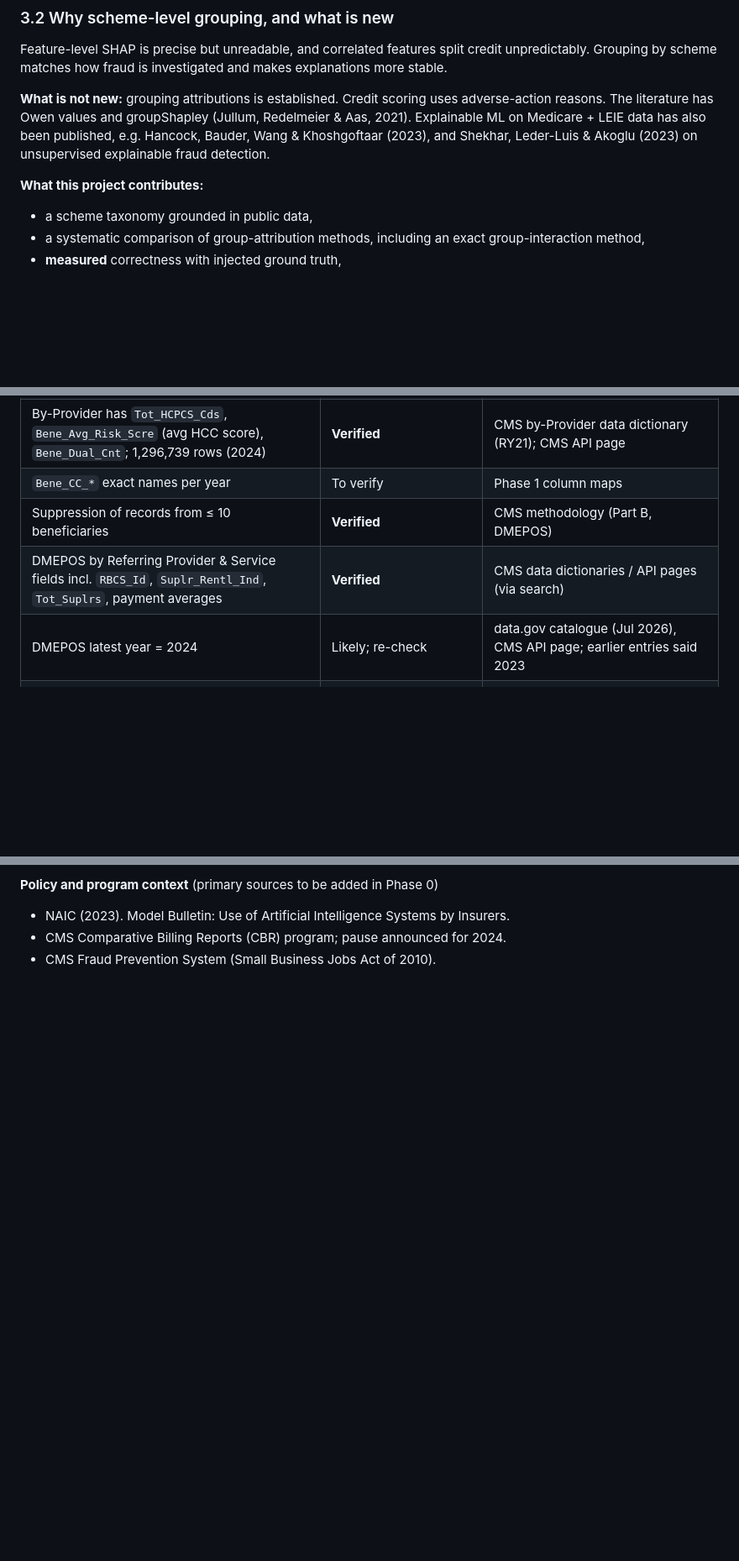
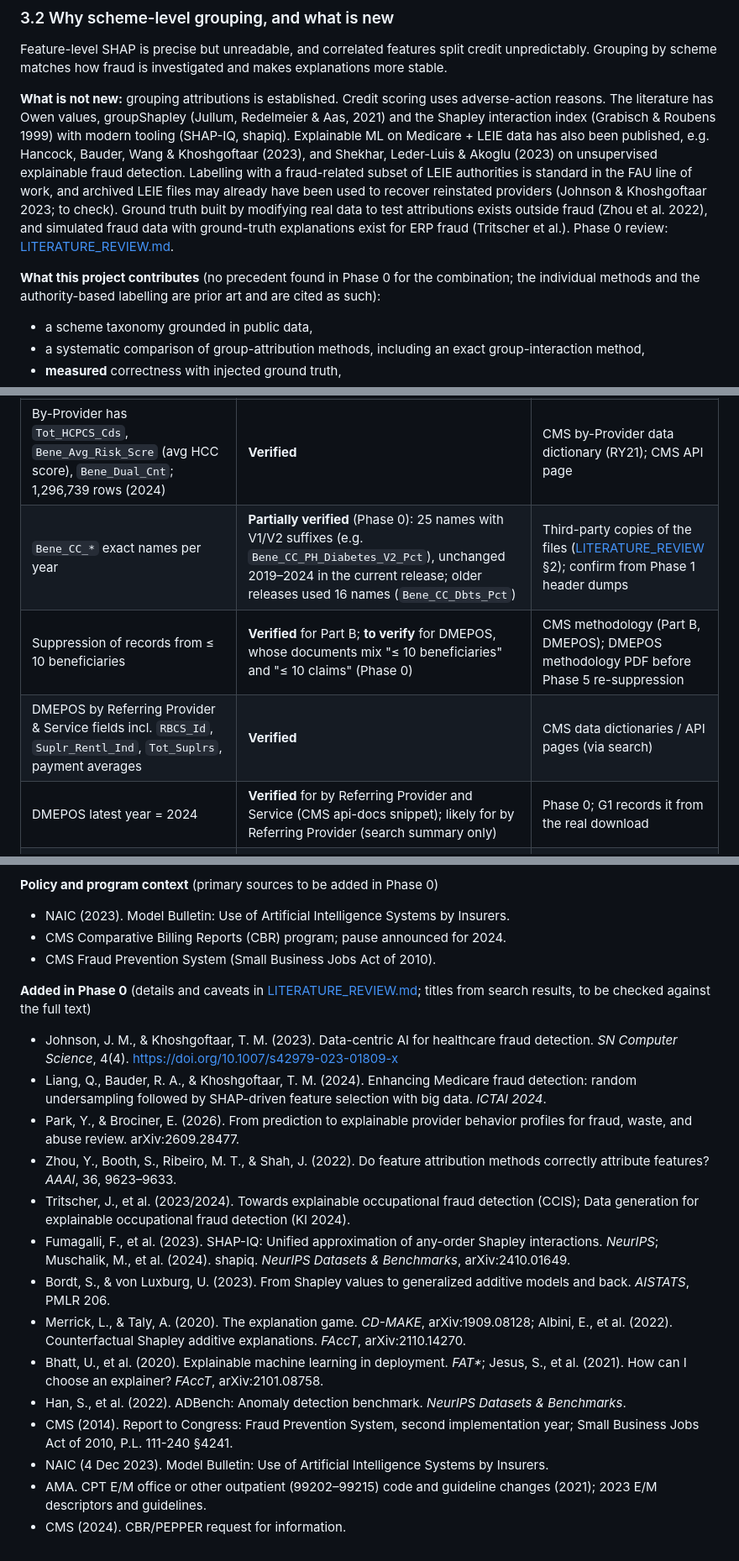
Before and after one commit to aliwain01/RC_paper_exp, a Markdown page: design/DESIGN_DOCUMENT.md, 3 parts joined by grey strips. Shown at 84% size. Rendered like a GitHub page; blank space fills up the shorter version.

Commit message:
Apply Phase 0 findings to the design document
- §3.2: cite the prior art Phase 0 found (authority subsets, group
  Shapley and interaction indices, injection-style ground truth) and
  frame the contribution as their combination
- §5.3: EXCLTYPE format evidence; 1128(b)(1) is a single code in the file
- §18: update statuses for Bene_CC_* names, DMEPOS 2024, suppression,
  CBRs, FPS, NAIC, E&M changes; add LEIE format rows
- §17: D71 (1128b1 tier, open for G1), D72 (narrowed novelty, proposed)
- §20: references added in Phase 0

Co-Authored-By: Claude Opus 5.5 <noreply@anthropic.com>
Claude-Session: https://claude.ai/code/session_01HHwMSCzwimDTjtACAAiQ7u

```diff
--- a/design/DESIGN_DOCUMENT.md
+++ b/design/DESIGN_DOCUMENT.md
@@ -91,9 +91,9 @@ The internal term "reason codes" is **not** used. In US health care it also refe
 
 Feature-level SHAP is precise but unreadable, and correlated features split credit unpredictably. Grouping by scheme matches how fraud is investigated and makes explanations more stable.
 
-**What is not new:** grouping attributions is established. Credit scoring uses adverse-action reasons. The literature has Owen values and groupShapley (Jullum, Redelmeier & Aas, 2021). Explainable ML on Medicare + LEIE data has also been published, e.g. Hancock, Bauder, Wang & Khoshgoftaar (2023), and Shekhar, Leder-Luis & Akoglu (2023) on unsupervised explainable fraud detection.
+**What is not new:** grouping attributions is established. Credit scoring uses adverse-action reasons. The literature has Owen values, groupShapley (Jullum, Redelmeier & Aas, 2021) and the Shapley interaction index (Grabisch & Roubens 1999) with modern tooling (SHAP-IQ, shapiq). Explainable ML on Medicare + LEIE data has also been published, e.g. Hancock, Bauder, Wang & Khoshgoftaar (2023), and Shekhar, Leder-Luis & Akoglu (2023) on unsupervised explainable fraud detection. Labelling with a fraud-related subset of LEIE authorities is standard in the FAU line of work, and archived LEIE files may already have been used to recover reinstated providers (Johnson & Khoshgoftaar 2023; to check). Ground truth built by modifying real data to test attributions exists outside fraud (Zhou et al. 2022), and simulated fraud data with ground-truth explanations exist for ERP fraud (Tritscher et al.). Phase 0 review: [LITERATURE_REVIEW.md](LITERATURE_REVIEW.md).
 
-**What this project contributes:**
+**What this project contributes** (no precedent found in Phase 0 for the combination; the individual methods and the authority-based labelling are prior art and are cited as such):
 
 - a scheme taxonomy grounded in public data,
 - a systematic comparison of group-attribution methods, including an exact group-interaction method,
@@ -748,10 +750,10 @@ Public data validates scoring, attribution and the analyst view's content. The p
 | Part B by Provider & Service fields listed in §5.2 | **Verified** (column list, 2013–2024 coverage) | Third-party catalogue mirror of the CMS file; CMS data dictionary (RY25) title confirmed |
 | Part B latest year = 2024 | **Verified** | CMS dataset page and look-up tool (updated May 2026) |
 | By-Provider has `Tot_HCPCS_Cds`, `Bene_Avg_Risk_Scre` (avg HCC score), `Bene_Dual_Cnt`; 1,296,739 rows (2024) | **Verified** | CMS by-Provider data dictionary (RY21); CMS API page |
-| `Bene_CC_*` exact names per year | To verify | Phase 1 column maps |
-| Suppression of records from ≤ 10 beneficiaries | **Verified** | CMS methodology (Part B, DMEPOS) |
+| `Bene_CC_*` exact names per year | **Partially verified** (Phase 0): 25 names with V1/V2 suffixes (e.g. `Bene_CC_PH_Diabetes_V2_Pct`), unchanged 2019–2024 in the current release; older releases used 16 names (`Bene_CC_Dbts_Pct`) | Third-party copies of the files ([LITERATURE_REVIEW](LITERATURE_REVIEW.md) §2); confirm from Phase 1 header dumps |
+| Suppression of records from ≤ 10 beneficiaries | **Verified** for Part B; **to verify** for DMEPOS, whose documents mix "≤ 10 beneficiaries" and "≤ 10 claims" (Phase 0) | CMS methodology (Part B, DMEPOS); DMEPOS methodology PDF before Phase 5 re-suppression |
 | DMEPOS by Referring Provider & Service fields incl. `RBCS_Id`, `Suplr_Rentl_Ind`, `Tot_Suplrs`, payment averages | **Verified** | CMS data dictionaries / API pages (via search) |
-| DMEPOS latest year = 2024 | Likely; re-check | data.gov catalogue (Jul 2026), CMS API page; earlier entries said 2023 |
+| DMEPOS latest year = 2024 | **Verified** for by Referring Provider and Service (CMS api-docs snippet); likely for by Referring Provider (search summary only) | Phase 0; G1 records it from the real download |
 | DMEPOS by Referring Provider has distinct `Tot_Suplr_Benes`, `DME_Tot_Suplr_Benes` | **Verified** | CMS referring-provider data dictionary (via search) |
 | LEIE full file = exclusions in effect; reinstated removed | **Verified** | OIG LEIE download page |
 | Monthly supplements archived ≈ 12 months (earliest listed Jan 2025) | **Verified** | OIG supplement archive page |
@@ -824,3 +828,19 @@ Public data validates scoring, attribution and the analyst view's content. The p
 - NAIC (2023). Model Bulletin: Use of Artificial Intelligence Systems by Insurers.
 - CMS Comparative Billing Reports (CBR) program; pause announced for 2024.
 - CMS Fraud Prevention System (Small Business Jobs Act of 2010).
+
+**Added in Phase 0** (details and caveats in [LITERATURE_REVIEW.md](LITERATURE_REVIEW.md); titles from search results, to be checked against the full text)
+- Johnson, J. M., & Khoshgoftaar, T. M. (2023). Data-centric AI for healthcare fraud detection. *SN Computer Science*, 4(4). https://doi.org/10.1007/s42979-023-01809-x
+- Liang, Q., Bauder, R. A., & Khoshgoftaar, T. M. (2024). Enhancing Medicare fraud detection: random undersampling followed by SHAP-driven feature selection with big data. *ICTAI 2024*.
+- Park, Y., & Brociner, E. (2026). From prediction to explainable provider behavior profiles for fraud, waste, and abuse review. arXiv:2609.28477.
+- Zhou, Y., Booth, S., Ribeiro, M. T., & Shah, J. (2022). Do feature attribution methods correctly attribute features? *AAAI*, 36, 9623–9633.
+- Tritscher, J., et al. (2023/2024). Towards explainable occupational fraud detection (CCIS); Data generation for explainable occupational fraud detection (KI 2024).
+- Fumagalli, F., et al. (2023). SHAP-IQ: Unified approximation of any-order Shapley interactions. *NeurIPS*; Muschalik, M., et al. (2024). shapiq. *NeurIPS Datasets & Benchmarks*, arXiv:2410.01649.
+- Bordt, S., & von Luxburg, U. (2023). From Shapley values to generalized additive models and back. *AISTATS*, PMLR 206.
+- Merrick, L., & Taly, A. (2020). The explanation game. *CD-MAKE*, arXiv:1909.08128; Albini, E., et al. (2022). Counterfactual Shapley additive explanations. *FAccT*, arXiv:2110.14270.
+- Bhatt, U., et al. (2020). Explainable machine learning in deployment. *FAT\**; Jesus, S., et al. (2021). How can I choose an explainer? *FAccT*, arXiv:2101.08758.
+- Han, S., et al. (2022). ADBench: Anomaly detection benchmark. *NeurIPS Datasets & Benchmarks*.
+- CMS (2014). Report to Congress: Fraud Prevention System, second implementation year; Small Business Jobs Act of 2010, P.L. 111-240 §4241.
+- NAIC (4 Dec 2023). Model Bulletin: Use of Artificial Intelligence Systems by Insurers.
+- AMA. CPT E/M office or other outpatient (99202–99215) code and guideline changes (2021); 2023 E/M descriptors and guidelines.
+- CMS (2024). CBR/PEPPER request for information.
```
Also changed, not shown: other parts of design/DESIGN_DOCUMENT.md (+10 -6 lines).
